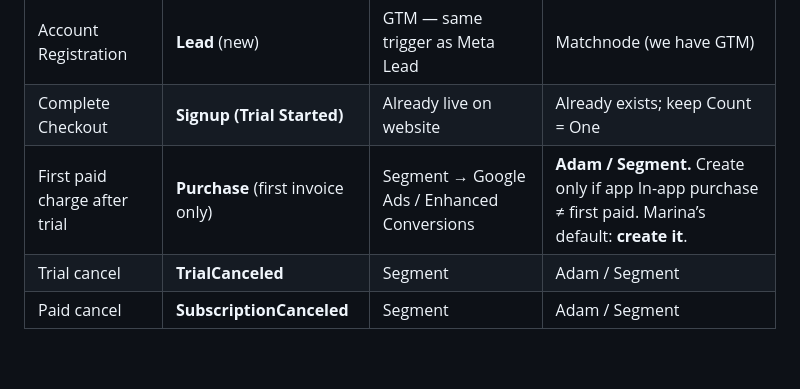
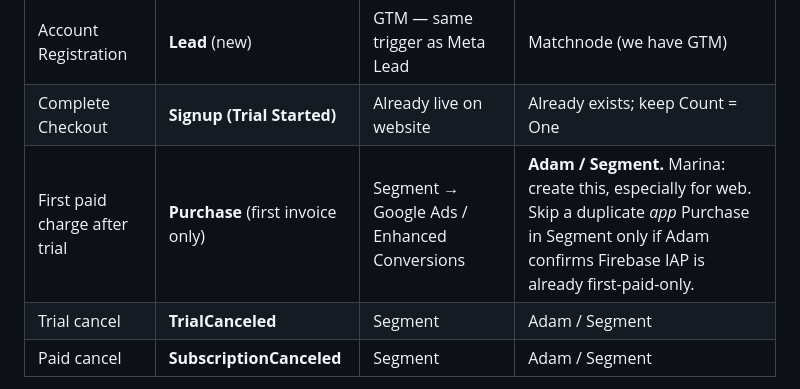
Before and after one commit to LucasBrazQ/Personal, a Markdown page: clients/pilates-anytime/data-map.md, the part around the change. Rendered like a GitHub page; blank space fills up the shorter version.

Commit message:
Clarify Segment Purchase is still required for website billing
Co-authored-by: LucasBrazQ <LucasBrazQ@users.noreply.github.com>

```diff
--- a/clients/pilates-anytime/data-map.md
+++ b/clients/pilates-anytime/data-map.md
@@ -222,7 +222,7 @@ Neither of those is the **website** first invoice after a 15-day web trial. That
 |---------------|---------------------------|------------------|--------|
 | Account Registration | **Lead** (new) | GTM — same trigger as Meta Lead | Matchnode (we have GTM) |
 | Complete Checkout | **Signup (Trial Started)** | Already live on website | Already exists; keep Count = One |
-| First paid charge after trial | **Purchase** (first invoice only) | Segment → Google Ads / Enhanced Conversions | **Adam / Segment.** Create only if app In-app purchase ≠ first paid. Marina’s default: **create it**. |
+| First paid charge after trial | **Purchase** (first invoice only) | Segment → Google Ads / Enhanced Conversions | **Adam / Segment.** Marina: create this, especially for web. Skip a duplicate *app* Purchase in Segment only if Adam confirms Firebase IAP is already first-paid-only. |
 | Trial cancel | **TrialCanceled** | Segment | Adam / Segment |
 | Paid cancel | **SubscriptionCanceled** | Segment | Adam / Segment |
 
```
